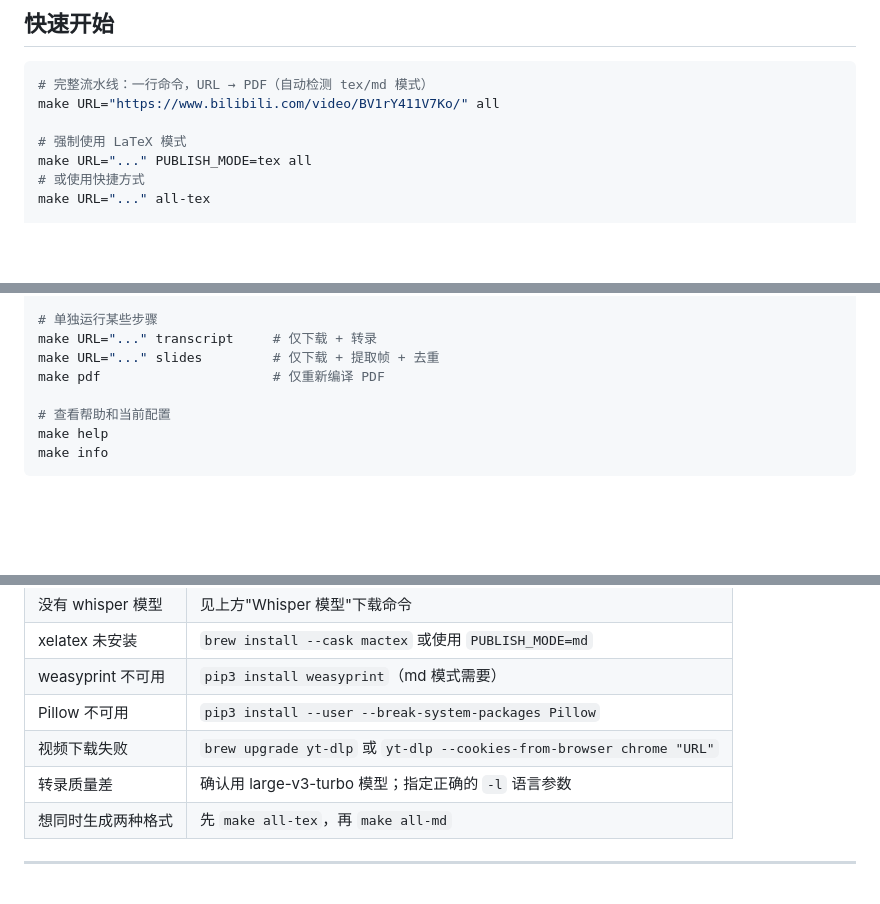
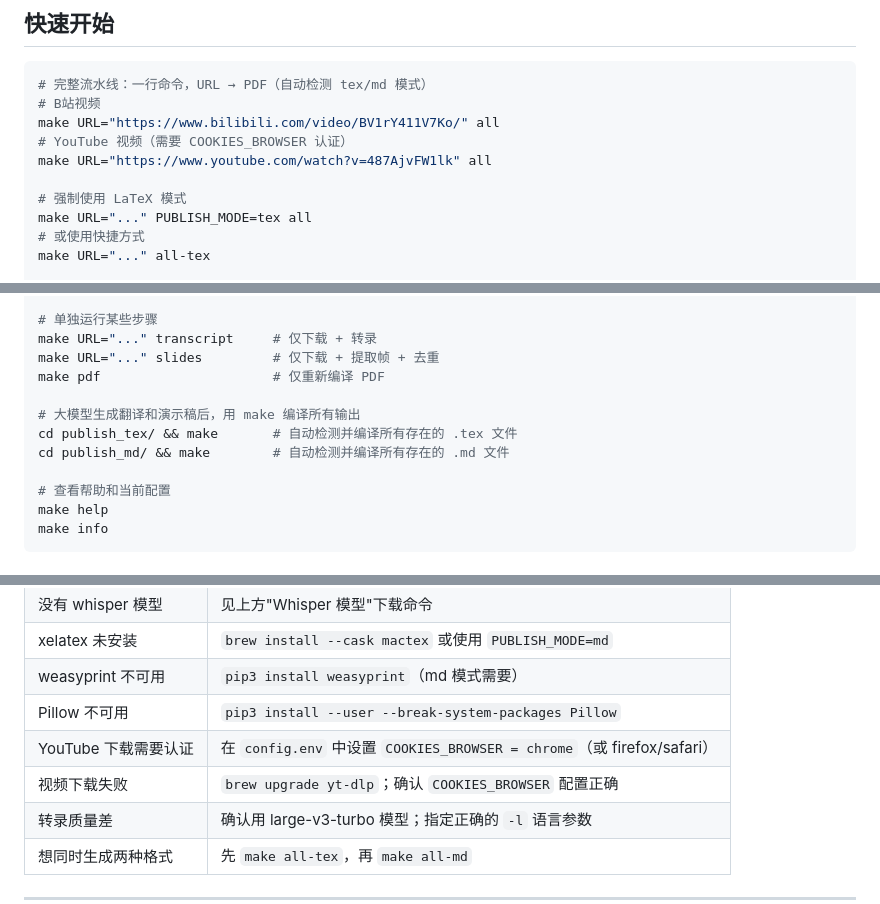
Before and after one commit to hzsunzixiang/summarize-video, a Markdown page: bilibili_tool/WORKFLOW.md, 3 parts joined by grey strips. Rendered like a GitHub page; blank space fills up the shorter version.

````diff
--- a/bilibili_tool/WORKFLOW.md
+++ b/bilibili_tool/WORKFLOW.md
@@ -36,7 +36,10 @@ bilibili_tool/
 
 ```bash
 # 完整流水线：一行命令，URL → PDF（自动检测 tex/md 模式）
+# B站视频
 make URL="https://www.bilibili.com/video/BV1rY411V7Ko/" all
+# YouTube 视频（需要 COOKIES_BROWSER 认证）
+make URL="https://www.youtube.com/watch?v=487AjvFW1lk" all
 
 # 强制使用 LaTeX 模式
 make URL="..." PUBLISH_MODE=tex all
@@ -56,6 +59,10 @@ make URL="https://www.bilibili.com/video/BV1rY411V7Ko/" \
 make URL="..." transcript     # 仅下载 + 转录
 make URL="..." slides         # 仅下载 + 提取帧 + 去重
 make pdf                      # 仅重新编译 PDF
+
+# 大模型生成翻译和演示稿后，用 make 编译所有输出
+cd publish_tex/ && make       # 自动检测并编译所有存在的 .tex 文件
+cd publish_md/ && make        # 自动检测并编译所有存在的 .md 文件
 
 # 查看帮助和当前配置
 make help
@@ -454,7 +468,8 @@ Makefile 是**幂等**的——每步用 `.done` 哨兵文件标记完成状态
 | xelatex 未安装 | `brew install --cask mactex` 或使用 `PUBLISH_MODE=md` |
 | weasyprint 不可用 | `pip3 install weasyprint`（md 模式需要） |
 | Pillow 不可用 | `pip3 install --user --break-system-packages Pillow` |
-| 视频下载失败 | `brew upgrade yt-dlp` 或 `yt-dlp --cookies-from-browser chrome "URL"` |
+| YouTube 下载需要认证 | 在 `config.env` 中设置 `COOKIES_BROWSER = chrome`（或 firefox/safari） |
+| 视频下载失败 | `brew upgrade yt-dlp`；确认 `COOKIES_BROWSER` 配置正确 |
 | 转录质量差 | 确认用 large-v3-turbo 模型；指定正确的 `-l` 语言参数 |
 | 想同时生成两种格式 | 先 `make all-tex`，再 `make all-md` |
 
````
Also changed, not shown: other parts of bilibili_tool/WORKFLOW.md (+17 -10 lines).
